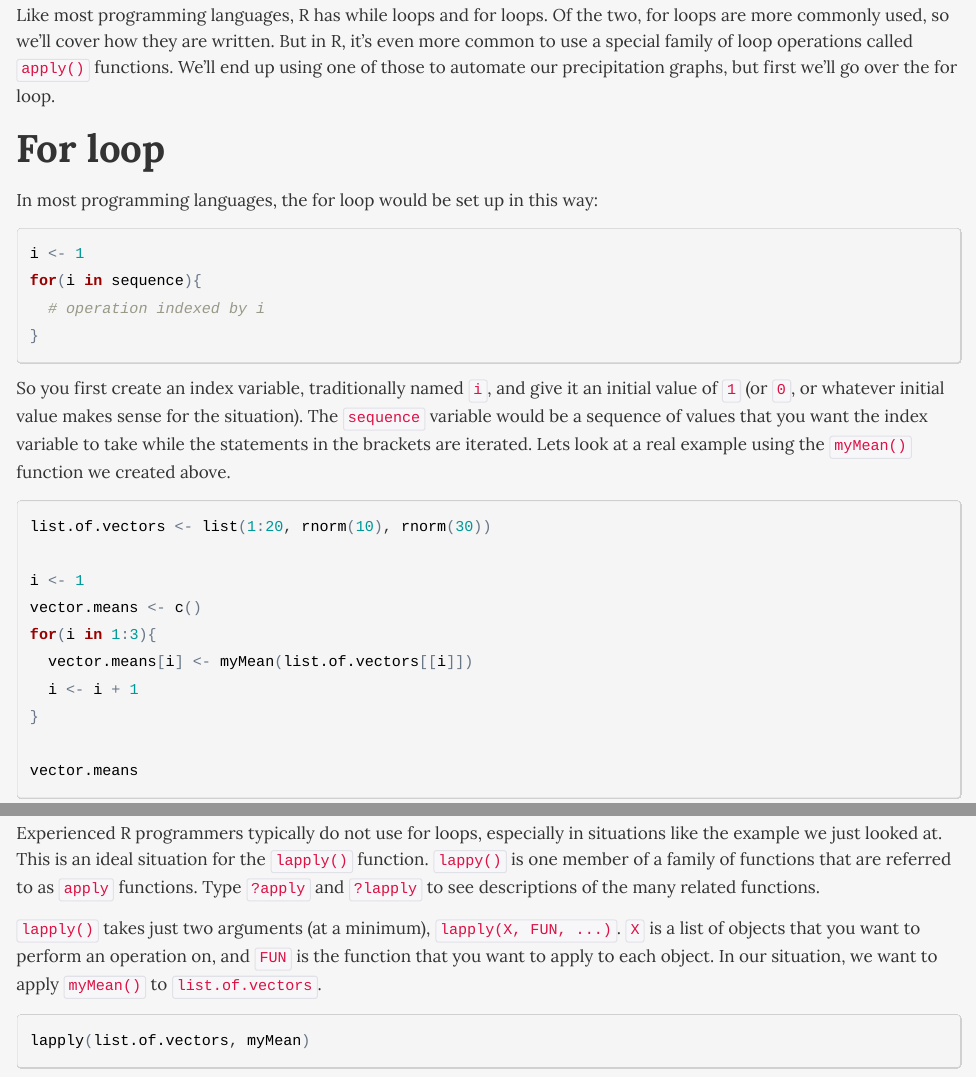
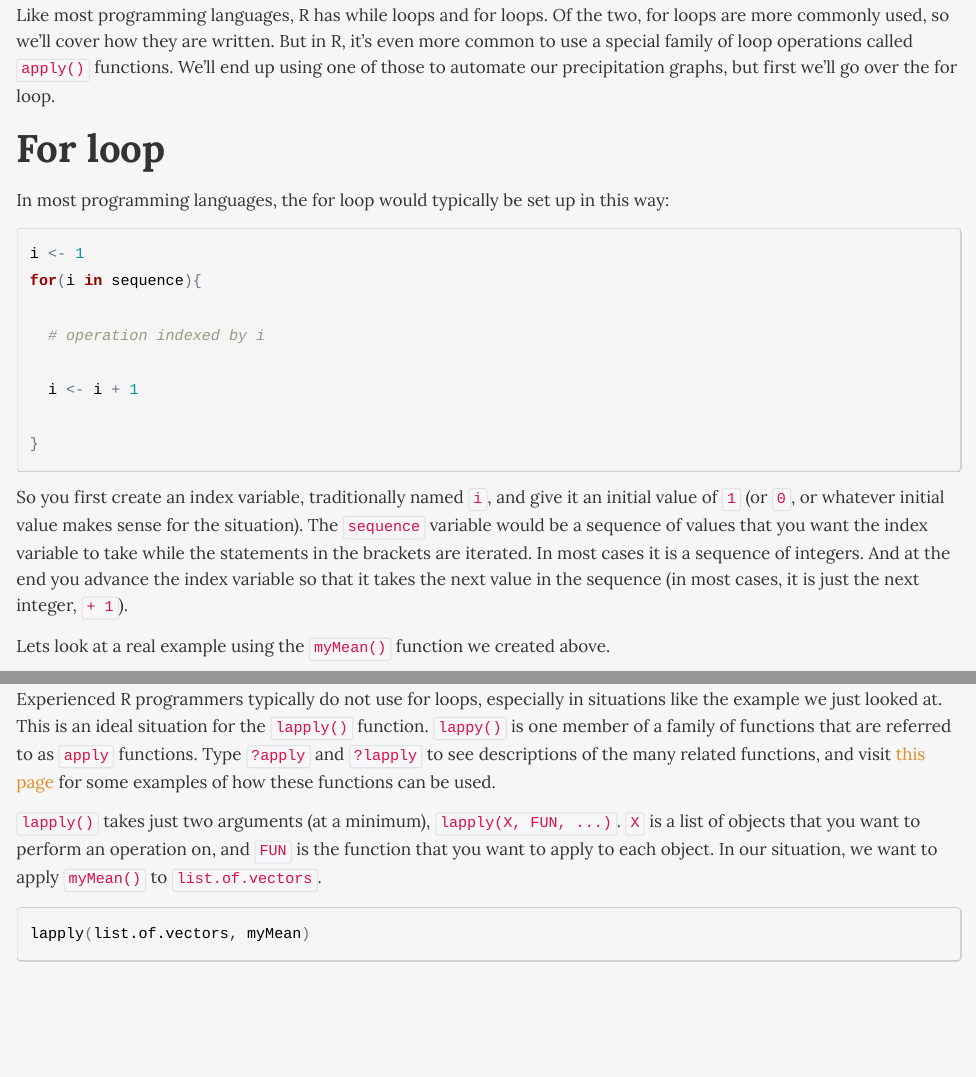
Before and after one commit to NateByers/precip3Ridem, an R Markdown document (precip3Ridem.Rmd): the page in a window 1100 px wide, from 4720 px down, and a second part further down, joined at a grey line. The pictures show the output file precip3Ridem.html that the author committed with the source, opened offline.

Commit message:
More small edits.

````diff
--- a/precip3Ridem.Rmd
+++ b/precip3Ridem.Rmd
@@ -211,20 +211,28 @@ but first we'll go over the for loop.
 
 ## For loop
 
-In most programming languages, the for loop would be set up in this way:
+In most programming languages, the for loop would typically be set up in this way:
 
 ```{r, eval=FALSE}
 i <- 1
 for(i in sequence){
+
   # operation indexed by i
+
+  i <- i + 1
+
 }
 ```
 
 So you first create an index variable, traditionally named `i`, and give it an
 initial value of `1` (or `0`, or whatever initial value makes sense for the situation).
 The `sequence` variable would be a sequence of values that you want the index
-variable to take while the statements in the brackets are iterated. Lets look at
-a real example using the `myMean()` function we created above.
+variable to take while the statements in the brackets are iterated. In most cases
+it is a sequence of integers. And at the end you advance the index variable so
+that it takes the next value in the sequence (in most cases, it is just the next
+integer, `+ 1`).
+
+Lets look at a real example using the `myMean()` function we created above.
 
 ```{r}
 list.of.vectors <- list(1:20, rnorm(10), rnorm(30))
@@ -266,7 +274,9 @@ vector.means
 Experienced R programmers typically do not use for loops, especially in situations
 like the example we just looked at. This is an ideal situation for the `lapply()` function.
 `lappy()` is one member of a family of functions that are referred to as `apply` functions.
-Type `?apply` and `?lapply` to see descriptions of the many related functions.
+Type `?apply` and `?lapply` to see descriptions of the many related functions,
+and visit <a href="http://nsaunders.wordpress.com/2010/08/20/a-brief-introduction-to-apply-in-r/"
+target="_blank">this page</a> for some examples of how these functions can be used.
 
 `lapply()` takes just two arguments (at a minimum), `lapply(X, FUN, ...)`. `X`
 is a list of objects that you want to perform an operation on, and `FUN` is the
````
Also changed, not shown: precip3Ridem.html.
